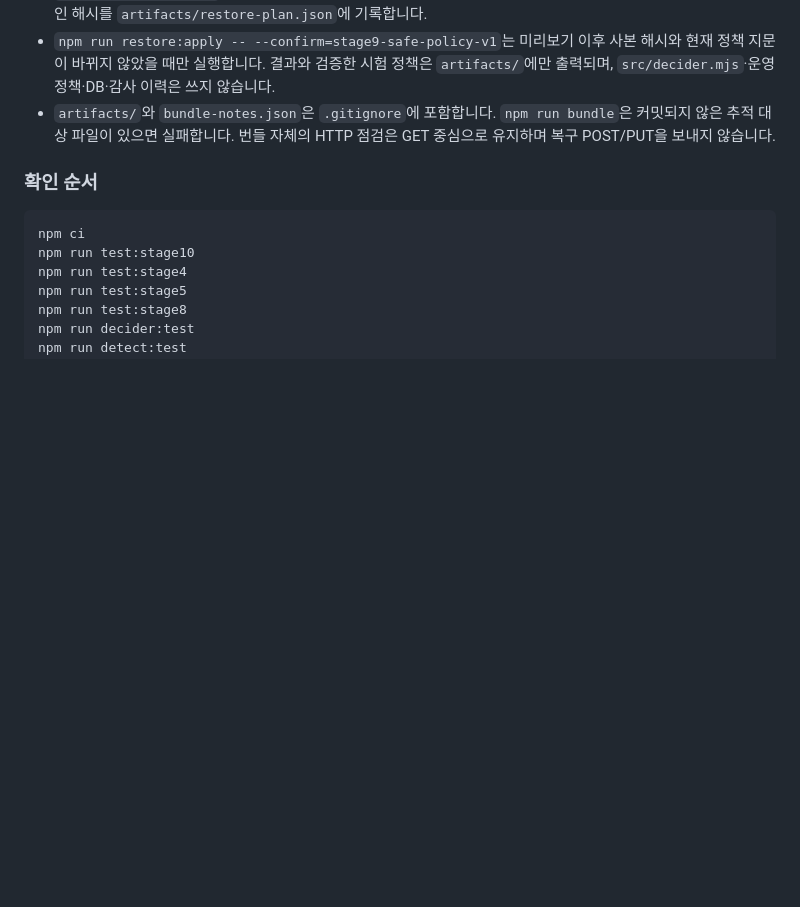
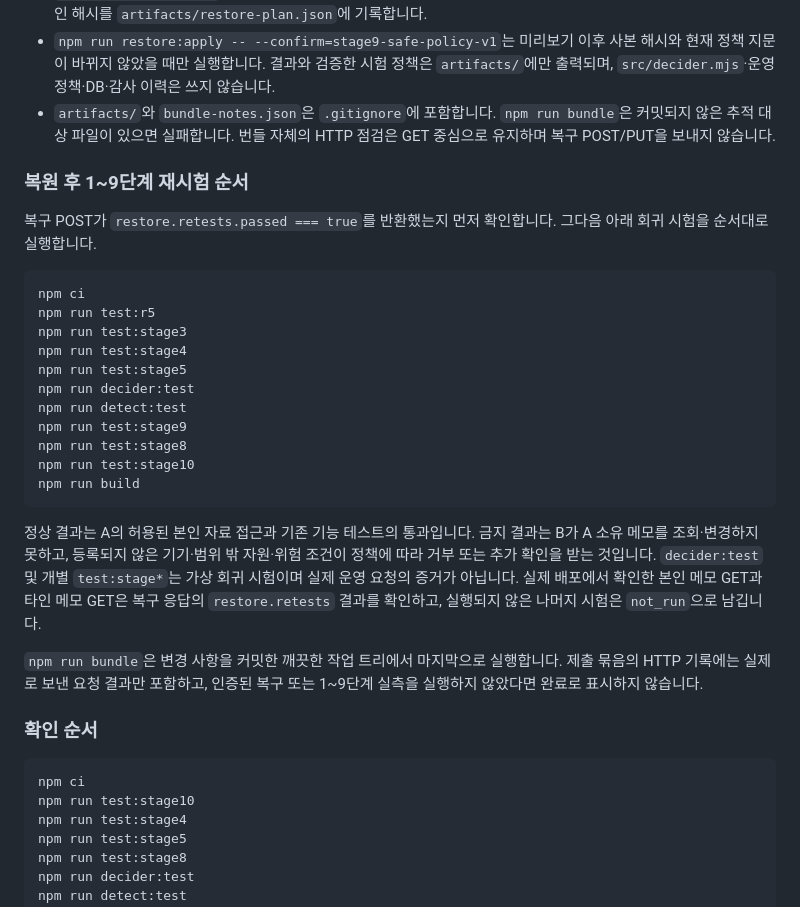
Before and after one commit to Simpson76870/choi-bujang-secret-vault, a Markdown page: README.md, the part around the change. GitHub-like rendering; blank space fills up the shorter version.

Commit message:
10단계 저장점

````diff
--- a/README.md
+++ b/README.md
@@ -172,6 +172,28 @@ npm run build
 - `npm run restore:apply -- --confirm=stage9-safe-policy-v1`는 미리보기 이후 사본 해시와 현재 정책 지문이 바뀌지 않았을 때만 실행합니다. 결과와 검증한 시험 정책은 `artifacts/`에만 출력되며, `src/decider.mjs`·운영 정책·DB·감사 이력은 쓰지 않습니다.
 - `artifacts/`와 `bundle-notes.json`은 `.gitignore`에 포함합니다. `npm run bundle`은 커밋되지 않은 추적 대상 파일이 있으면 실패합니다. 번들 자체의 HTTP 점검은 GET 중심으로 유지하며 복구 POST/PUT을 보내지 않습니다.
 
+### 복원 후 1~9단계 재시험 순서
+
+복구 POST가 `restore.retests.passed === true`를 반환했는지 먼저 확인합니다. 그다음 아래 회귀 시험을 순서대로 실행합니다.
+
+```sh
+npm ci
+npm run test:r5
+npm run test:stage3
+npm run test:stage4
+npm run test:stage5
+npm run decider:test
+npm run detect:test
+npm run test:stage9
+npm run test:stage8
+npm run test:stage10
+npm run build
+```
+
+정상 결과는 A의 허용된 본인 자료 접근과 기존 기능 테스트의 통과입니다. 금지 결과는 B가 A 소유 메모를 조회·변경하지 못하고, 등록되지 않은 기기·범위 밖 자원·위험 조건이 정책에 따라 거부 또는 추가 확인을 받는 것입니다. `decider:test` 및 개별 `test:stage*`는 가상 회귀 시험이며 실제 운영 요청의 증거가 아닙니다. 실제 배포에서 확인한 본인 메모 GET과 타인 메모 GET은 복구 응답의 `restore.retests` 결과를 확인하고, 실행되지 않은 나머지 시험은 `not_run`으로 남깁니다.
+
+`npm run bundle`은 변경 사항을 커밋한 깨끗한 작업 트리에서 마지막으로 실행합니다. 제출 묶음의 HTTP 기록에는 실제로 보낸 요청 결과만 포함하고, 인증된 복구 또는 1~9단계 실측을 실행하지 않았다면 완료로 표시하지 않습니다.
+
 ### 확인 순서
 
 ```sh
````
